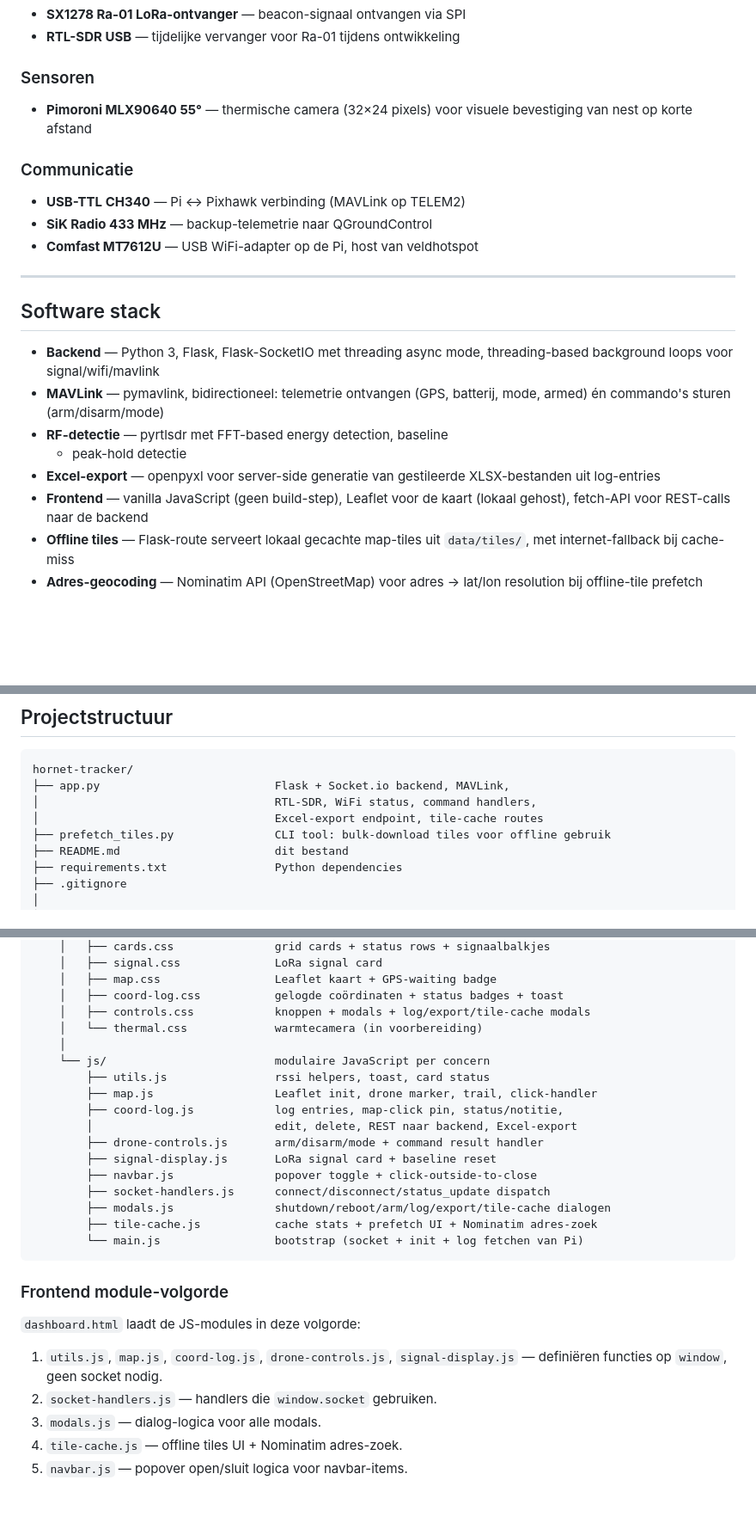
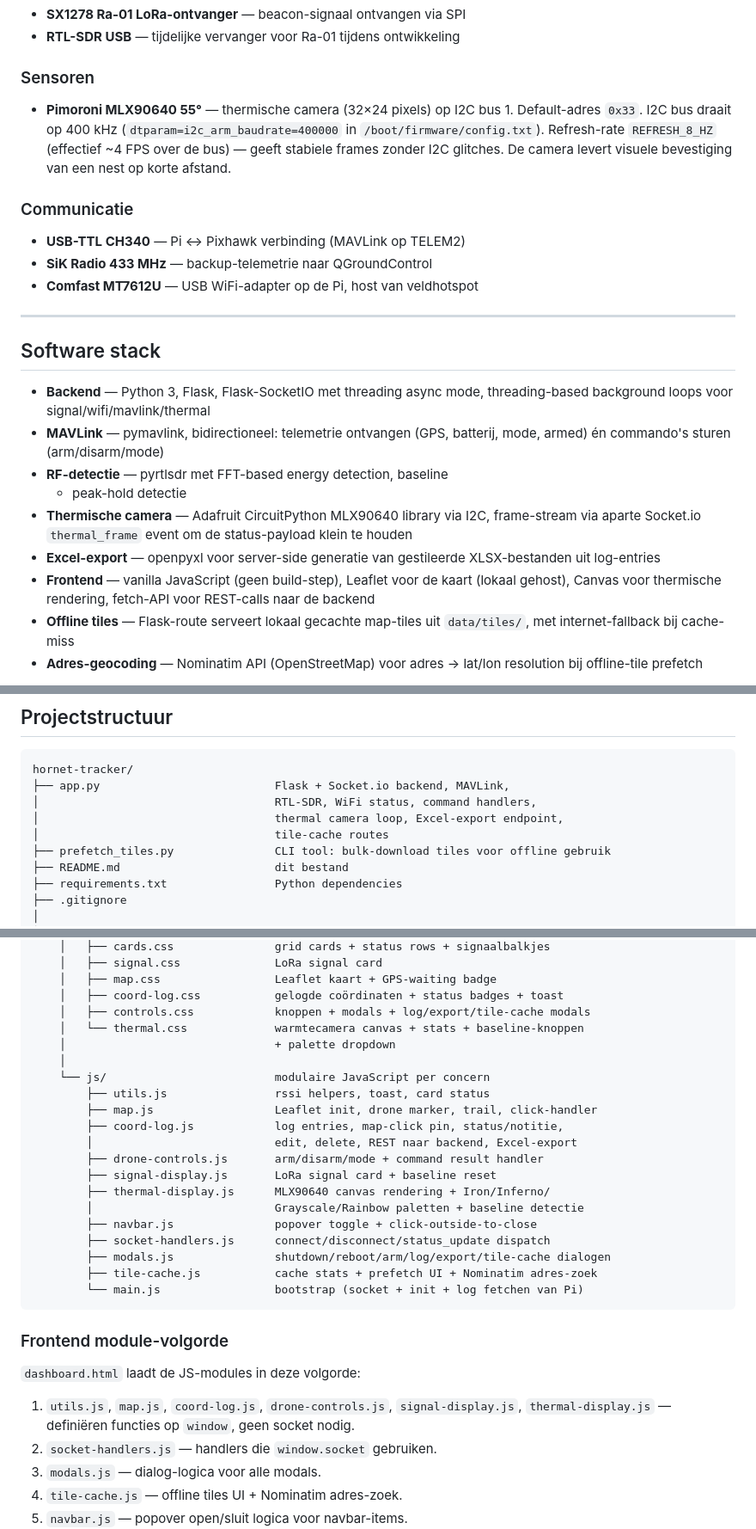
Before and after one commit to kianvdb/hornet-tracker, a Markdown page: README.md, 3 parts joined by grey strips. Shown at 86% size. GitHub-like rendering; blank space fills up the shorter version.

```diff
--- a/README.md
+++ b/README.md
@@ -75,8 +77,12 @@ de Pixhawk.
 
 ### Sensoren
 
-- **Pimoroni MLX90640 55°** — thermische camera (32×24 pixels) voor
-  visuele bevestiging van nest op korte afstand
+- **Pimoroni MLX90640 55°** — thermische camera (32×24 pixels) op I2C bus 1.
+  Default-adres `0x33`. I2C bus draait op 400 kHz
+  (`dtparam=i2c_arm_baudrate=400000` in `/boot/firmware/config.txt`).
+  Refresh-rate `REFRESH_8_HZ` (effectief ~4 FPS over de bus) — geeft
+  stabiele frames zonder I2C glitches. De camera levert visuele
+  bevestiging van een nest op korte afstand.
 
 ### Communicatie
 
@@ -89,15 +95,19 @@ de Pixhawk.
 ## Software stack
 
 - **Backend** — Python 3, Flask, Flask-SocketIO met threading async mode,
-  threading-based background loops voor signal/wifi/mavlink
+  threading-based background loops voor signal/wifi/mavlink/thermal
 - **MAVLink** — pymavlink, bidirectioneel: telemetrie ontvangen
   (GPS, batterij, mode, armed) én commando's sturen (arm/disarm/mode)
 - **RF-detectie** — pyrtlsdr met FFT-based energy detection, baseline
   + peak-hold detectie
+- **Thermische camera** — Adafruit CircuitPython MLX90640 library via
+  I2C, frame-stream via aparte Socket.io `thermal_frame` event om de
+  status-payload klein te houden
 - **Excel-export** — openpyxl voor server-side generatie van
   gestileerde XLSX-bestanden uit log-entries
 - **Frontend** — vanilla JavaScript (geen build-step), Leaflet voor de
-  kaart (lokaal gehost), fetch-API voor REST-calls naar de backend
+  kaart (lokaal gehost), Canvas voor thermische rendering, fetch-API
+  voor REST-calls naar de backend
 - **Offline tiles** — Flask-route serveert lokaal gecachte map-tiles
   uit `data/tiles/`, met internet-fallback bij cache-miss
 - **Adres-geocoding** — Nominatim API (OpenStreetMap) voor adres → lat/lon
@@ -230,7 +261,8 @@ sudo journalctl -u hornet-tracker -f     # live logs volgen
 hornet-tracker/
 ├── app.py                          Flask + Socket.io backend, MAVLink,
 │                                   RTL-SDR, WiFi status, command handlers,
-│                                   Excel-export endpoint, tile-cache routes
+│                                   thermal camera loop, Excel-export endpoint,
+│                                   tile-cache routes
 ├── prefetch_tiles.py               CLI tool: bulk-download tiles voor offline gebruik
 ├── README.md                       dit bestand
 ├── requirements.txt                Python dependencies
@@ -264,7 +296,8 @@ hornet-tracker/
     │   ├── map.css                 Leaflet kaart + GPS-waiting badge
     │   ├── coord-log.css           gelogde coördinaten + status badges + toast
     │   ├── controls.css            knoppen + modals + log/export/tile-cache modals
-    │   └── thermal.css             warmtecamera (in voorbereiding)
+    │   └── thermal.css             warmtecamera canvas + stats + baseline-knoppen
+    │                               + palette dropdown
     │
     └── js/                         modulaire JavaScript per concern
         ├── utils.js                rssi helpers, toast, card status
@@ -273,6 +306,8 @@ hornet-tracker/
         │                           edit, delete, REST naar backend, Excel-export
         ├── drone-controls.js       arm/disarm/mode + command result handler
         ├── signal-display.js       LoRa signal card + baseline reset
+        ├── thermal-display.js      MLX90640 canvas rendering + Iron/Inferno/
+        │                           Grayscale/Rainbow paletten + baseline detectie
         ├── navbar.js               popover toggle + click-outside-to-close
         ├── socket-handlers.js      connect/disconnect/status_update dispatch
         ├── modals.js               shutdown/reboot/arm/log/export/tile-cache dialogen
@@ -285,7 +320,8 @@ hornet-tracker/
 `dashboard.html` laadt de JS-modules in deze volgorde:
 
 1. `utils.js`, `map.js`, `coord-log.js`, `drone-controls.js`,
-   `signal-display.js` — definiëren functies op `window`, geen socket nodig.
+   `signal-display.js`, `thermal-display.js` — definiëren functies op
+   `window`, geen socket nodig.
 2. `socket-handlers.js` — handlers die `window.socket` gebruiken.
 3. `modals.js` — dialog-logica voor alle modals.
 4. `tile-cache.js` — offline tiles UI + Nominatim adres-zoek.
```
Also changed, not shown: other parts of README.md (+105 -11 lines).
